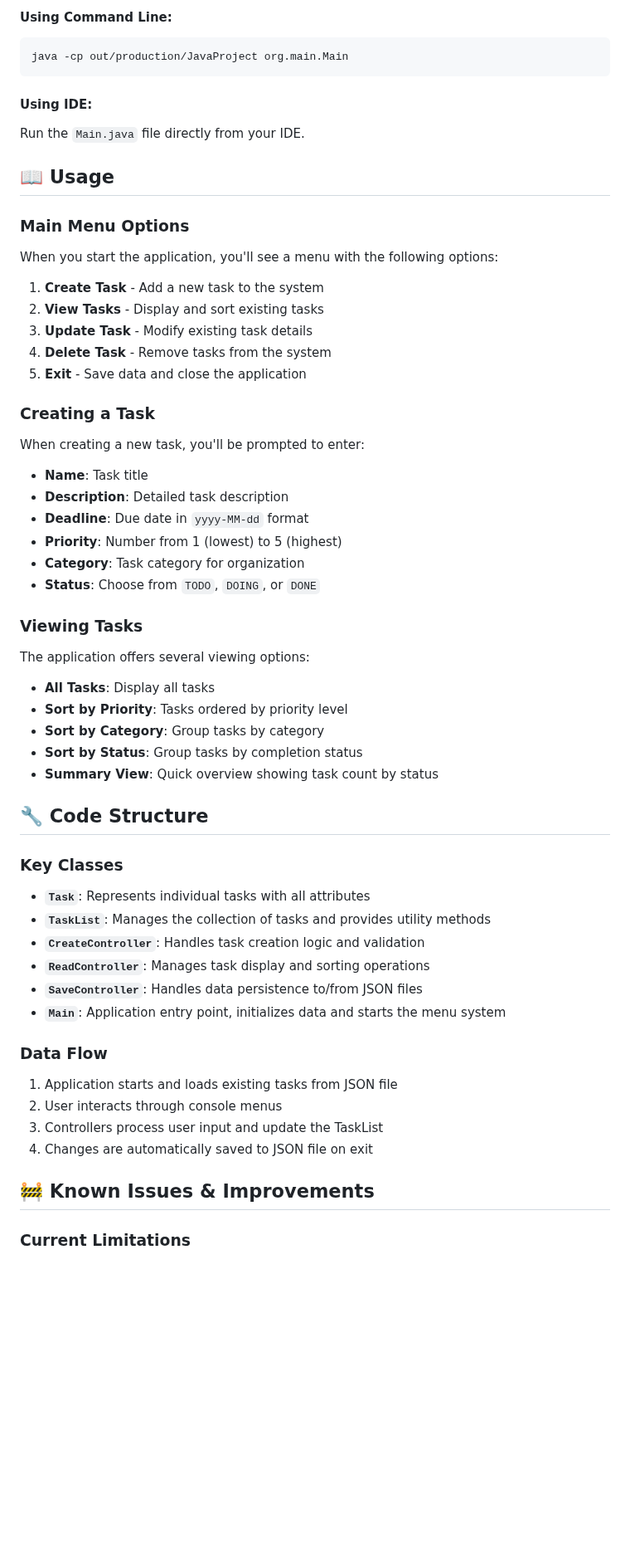
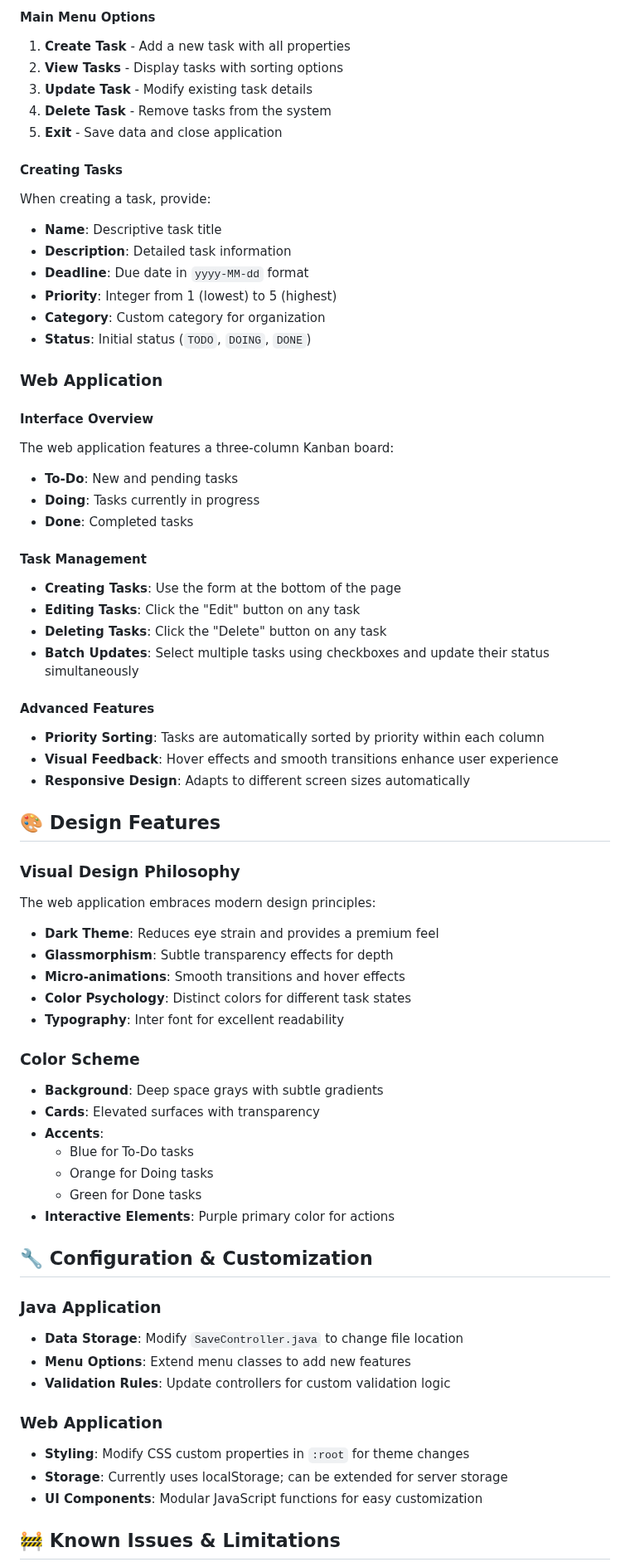
Before and after one commit to AugustoSodre/Java-JSON-ToDo-List, a Markdown page: README.md, the part around one of its changes. Shown at 83% size. GitHub-like rendering; blank space fills up the shorter version.

````diff
--- a/README.md
+++ b/README.md
@@ -70,64 +155,70 @@ Simply build/compile the project using your IDE's build tools.
 
-#### Using Command Line:
-```bash
-java -cp out/production/JavaProject org.main.Main
-```
-
-#### Using IDE:
-Run the `Main.java` file directly from your IDE.
-
-## 📖 Usage
-
-### Main Menu Options
-
-When you start the application, you'll see a menu with the following options:
-
-1. **Create Task** - Add a new task to the system
-2. **View Tasks** - Display and sort existing tasks
+#### Main Menu Options
+1. **Create Task** - Add a new task with all properties
+2. **View Tasks** - Display tasks with sorting options
 3. **Update Task** - Modify existing task details
 4. **Delete Task** - Remove tasks from the system
-5. **Exit** - Save data and close the application
+5. **Exit** - Save data and close application
 
-### Creating a Task
+#### Creating Tasks
+When creating a task, provide:
+- **Name**: Descriptive task title
+- **Description**: Detailed task information
+- **Deadline**: Due date in `yyyy-MM-dd` format
+- **Priority**: Integer from 1 (lowest) to 5 (highest)
+- **Category**: Custom category for organization
+- **Status**: Initial status (`TODO`, `DOING`, `DONE`)
 
-When creating a new task, you'll be prompted to enter:
+### Web Application
 
-- **Name**: Task title
-- **Description**: Detailed task description
-- **Deadline**: Due date in `yyyy-MM-dd` format
-- **Priority**: Number from 1 (lowest) to 5 (highest)
-- **Category**: Task category for organization
-- **Status**: Choose from `TODO`, `DOING`, or `DONE`
+#### Interface Overview
+The web application features a three-column Kanban board:
+- **To-Do**: New and pending tasks
+- **Doing**: Tasks currently in progress
+- **Done**: Completed tasks
 
-### Viewing Tasks
+#### Task Management
+- **Creating Tasks**: Use the form at the bottom of the page
+- **Editing Tasks**: Click the "Edit" button on any task
+- **Deleting Tasks**: Click the "Delete" button on any task
+- **Batch Updates**: Select multiple tasks using checkboxes and update their status simultaneously
 
-The application offers several viewing options:
+#### Advanced Features
+- **Priority Sorting**: Tasks are automatically sorted by priority within each column
+- **Visual Feedback**: Hover effects and smooth transitions enhance user experience
+- **Responsive Design**: Adapts to different screen sizes automatically
 
-- **All Tasks**: Display all tasks
-- **Sort by Priority**: Tasks ordered by priority level
-- **Sort by Category**: Group tasks by category
-- **Sort by Status**: Group tasks by completion status
-- **Summary View**: Quick overview showing task count by status
+## 🎨 Design Features
 
-## 🔧 Code Structure
+### Visual Design Philosophy
+The web application embraces modern design principles:
 
-### Key Classes
+- **Dark Theme**: Reduces eye strain and provides a premium feel
+- **Glassmorphism**: Subtle transparency effects for depth
+- **Micro-animations**: Smooth transitions and hover effects
+- **Color Psychology**: Distinct colors for different task states
+- **Typography**: Inter font for excellent readability
 
-- **`Task`**: Represents individual tasks with all attributes
-- **`TaskList`**: Manages the collection of tasks and provides utility methods
-- **`CreateController`**: Handles task creation logic and validation
-- **`ReadController`**: Manages task display and sorting operations
-- **`SaveController`**: Handles data persistence to/from JSON files
-- **`Main`**: Application entry point, initializes data and starts the menu system
+### Color Scheme
+- **Background**: Deep space grays with subtle gradients
+- **Cards**: Elevated surfaces with transparency
+- **Accents**:
+  - Blue for To-Do tasks
+  - Orange for Doing tasks
+  - Green for Done tasks
+- **Interactive Elements**: Purple primary color for actions
 
-### Data Flow
+## 🔧 Configuration & Customization
 
-1. Application starts and loads existing tasks from JSON file
-2. User interacts through console menus
-3. Controllers process user input and update the TaskList
-4. Changes are automatically saved to JSON file on exit
+### Java Application
+- **Data Storage**: Modify `SaveController.java` to change file location
+- **Menu Options**: Extend menu classes to add new features
+- **Validation Rules**: Update controllers for custom validation logic
 
-## 🚧 Known Issues & Improvements
+### Web Application
+- **Styling**: Modify CSS custom properties in `:root` for theme changes
+- **Storage**: Currently uses localStorage; can be extended for server storage
+- **UI Components**: Modular JavaScript functions for easy customization
 
-### Current Limitations
+## 🚧 Known Issues & Limitations
 
````
Also changed, not shown: other parts of README.md (+181 -53 lines).
